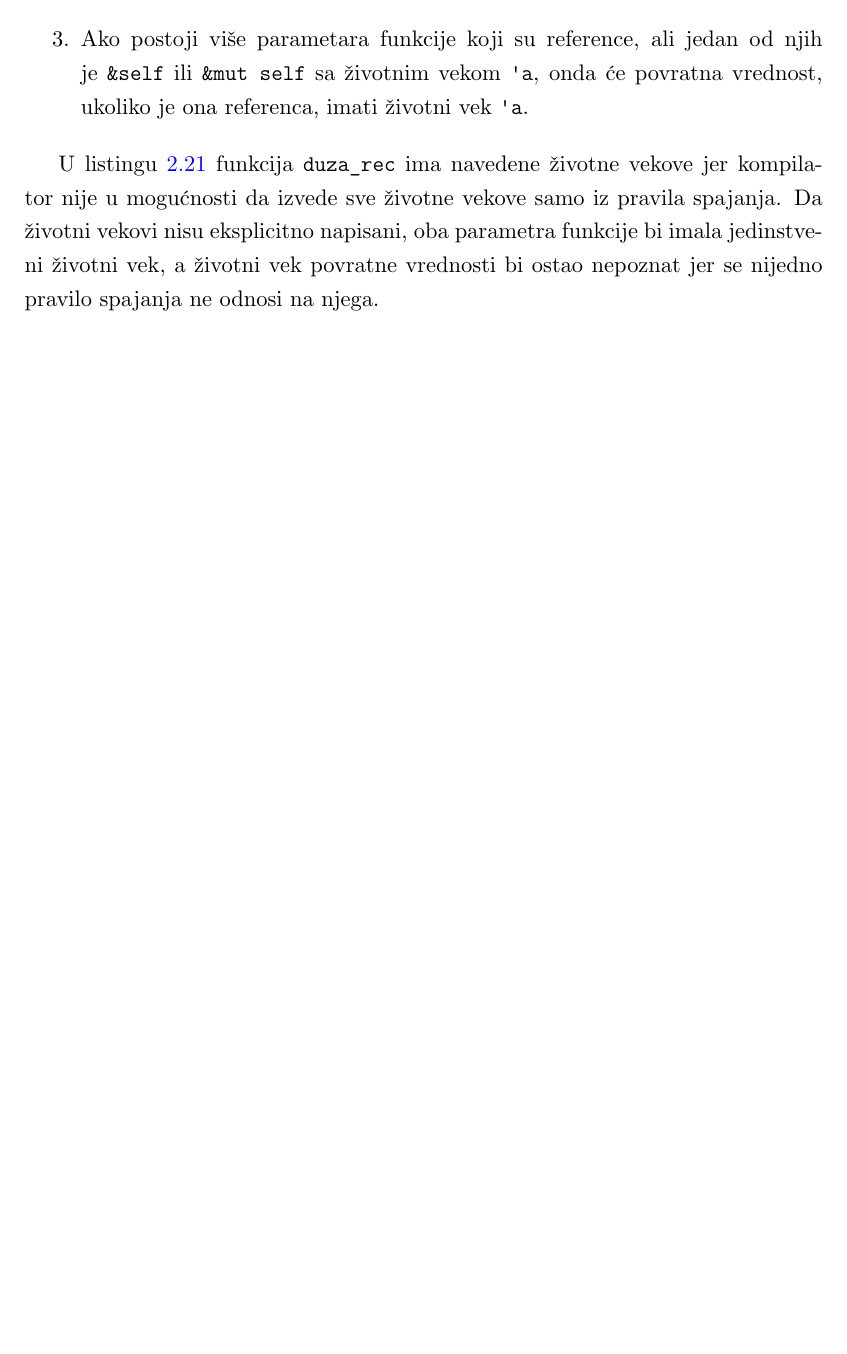
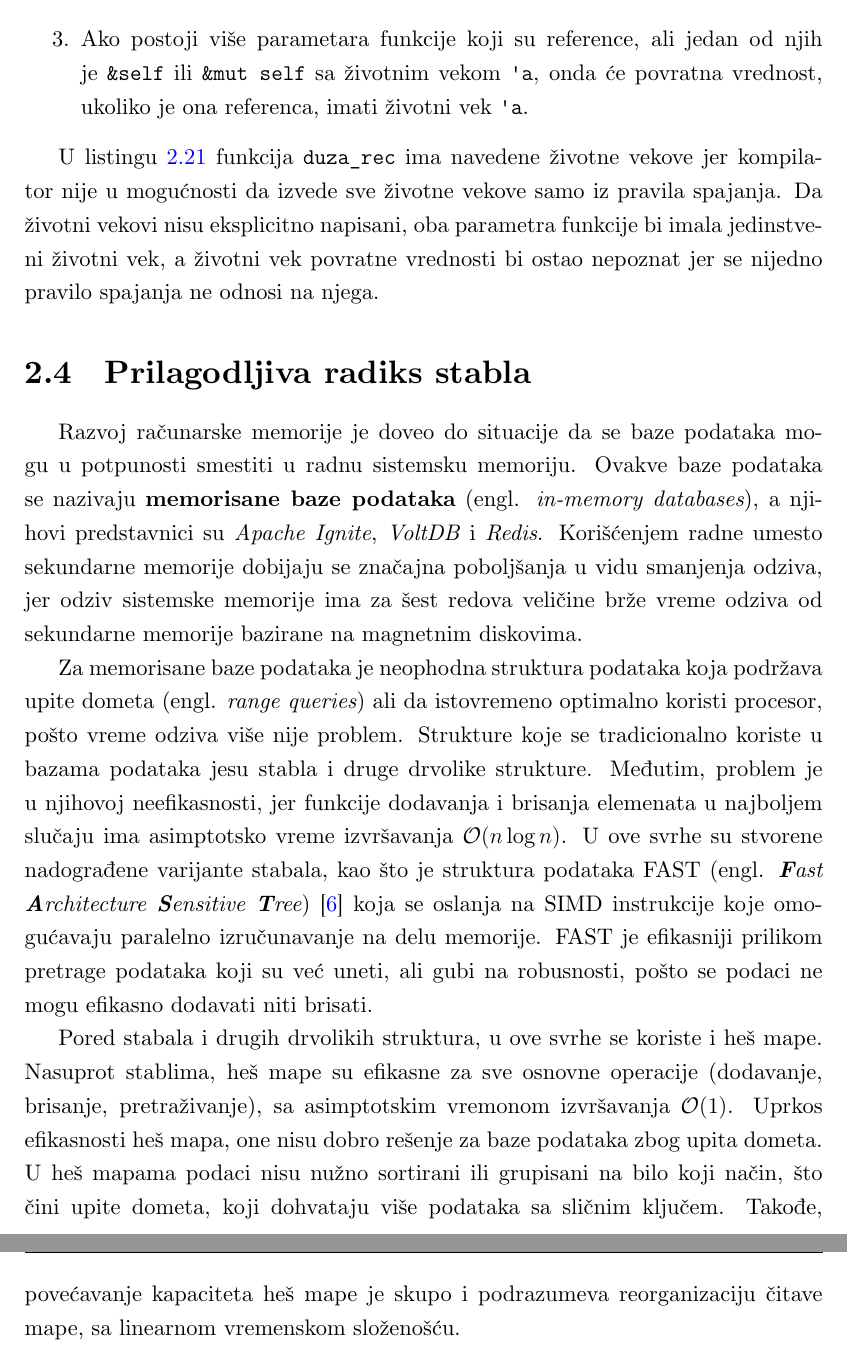
Before and after one commit to jdmitrovic/master_rad, a LaTeX book (latex/matfmaster-primer-lat.tex): part of page 25 of 30 before the commit and two parts of pages 25 and 26 of 31 after it, the two joined at a grey line, cut so that both start at the same text, the shorter picture padded with empty space. The pictures show the PDF file matfmaster-primer-lat.pdf that the author committed with the source.

Commit message:
Dodata sekcija ART

```diff
--- a/latex/matfmaster-primer-lat.tex
+++ b/latex/matfmaster-primer-lat.tex
@@ -676,6 +676,36 @@ bi imala jedinstveni životni vek, a životni vek povratne vrednosti bi ostao ne
 jer se nijedno pravilo spajanja ne odnosi na njega.
 
 
+\section{Prilagodljiva radiks stabla}
+
+Razvoj računarske memorije je doveo do situacije da se baze podataka
+mogu u potpunosti smestiti u radnu sistemsku memoriju. Ovakve baze podataka se nazivaju
+\textbf{memorisane baze podataka} (engl. \emph{in-memory databases}), a njihovi predstavnici su
+\emph{Apache Ignite}, \emph{VoltDB} i \emph{Redis}. Korišćenjem radne umesto sekundarne
+memorije dobijaju se značajna poboljšanja u vidu smanjenja odziva, jer odziv sistemske memorije
+ima za šest redova veličine brže vreme odziva od sekundarne memorije bazirane na magnetnim diskovima.
+
+Za memorisane baze podataka je neophodna struktura podataka koja podržava upite dometa
+(engl. \emph{range queries}) ali da istovremeno optimalno koristi procesor, pošto
+vreme odziva više nije problem. Strukture koje se tradicionalno koriste u bazama podataka jesu
+stabla i druge drvolike strukture. Međutim, problem je u njihovoj neefikasnosti, jer
+funkcije dodavanja i brisanja elemenata u najboljem slučaju ima asimptotsko vreme izvršavanja
+$ \mathcal{O}(n\log{}n) $. U ove svrhe su stvorene nadograđene varijante stabala,
+kao što je struktura podataka FAST
+(engl. \emph{\textbf{F}ast \textbf{A}rchitecture \textbf{S}ensitive \textbf{T}ree})~\cite{fast}
+koja se oslanja na SIMD instrukcije koje omogućavaju paralelno izručunavanje na delu memorije.
+FAST je efikasniji prilikom pretrage podataka koji su već uneti,
+ali gubi na robusnosti, pošto se podaci ne mogu efikasno dodavati niti brisati.
+
+Pored stabala i drugih drvolikih struktura, u ove svrhe se koriste i heš mape. Nasuprot
+stablima, heš mape su efikasne za sve osnovne operacije (dodavanje, brisanje, pretraživanje),
+sa asimptotskim vremonom izvršavanja $ \mathcal{O}(1) $. Uprkos efikasnosti heš mapa, one nisu
+dobro rešenje za baze podataka zbog upita dometa. U heš mapama podaci nisu nužno sortirani ili
+grupisani na bilo koji način, što čini upite dometa, koji dohvataju više podataka
+sa sličnim ključem, neefikasnim.
+Takođe, povećavanje kapaciteta heš mape je skupo i podrazumeva reorganizaciju
+čitave mape, sa linearnom vremenskom složenošću.
+
 % ------------------------------------------------------------------------------
 \chapter{Razrada}
 \label{chp:razrada}
```
Also changed, not shown: latex/matfmaster-primer.bib (+8 -0 lines), latex/matfmaster-primer-lat.bbl, matfmaster-primer-lat.pdf.
